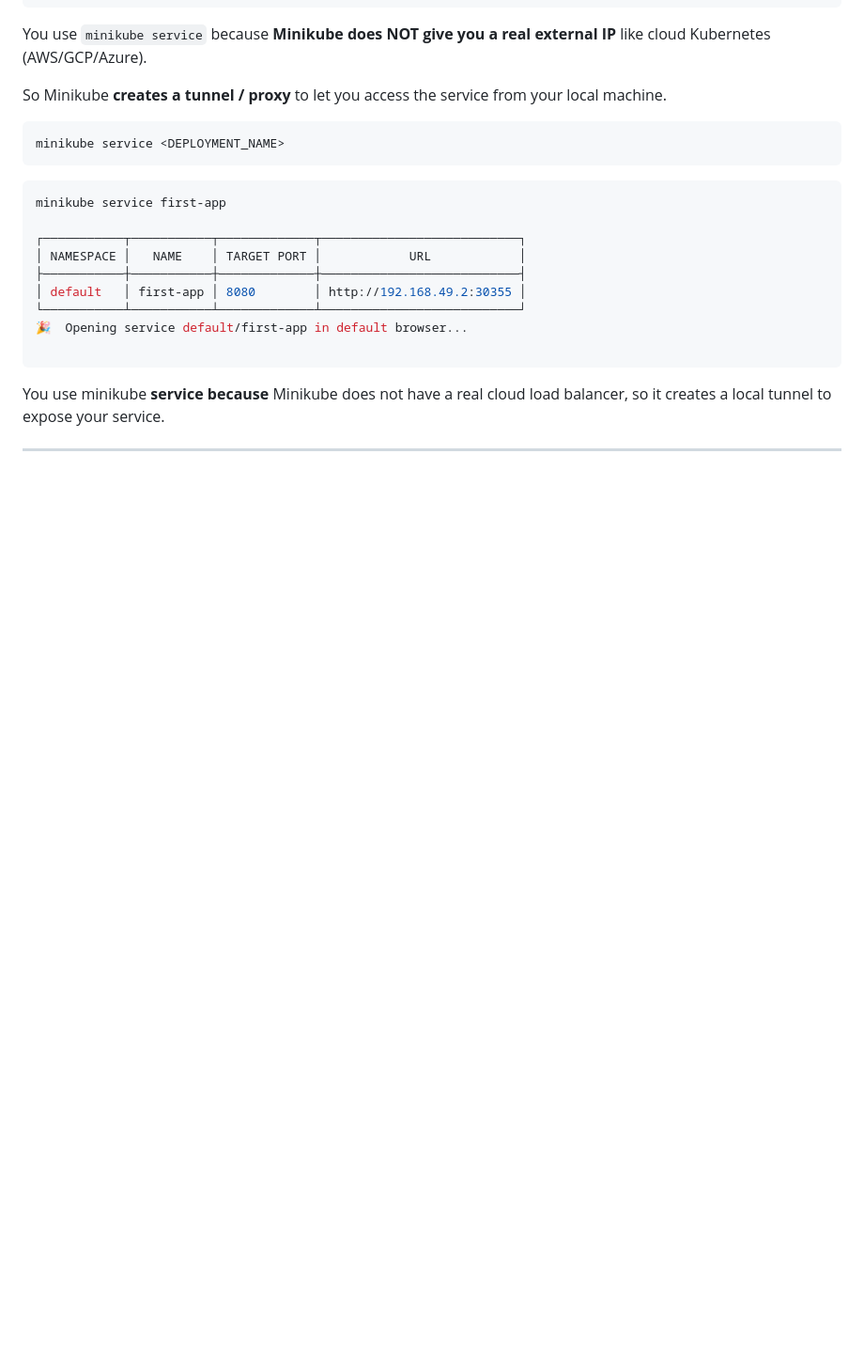
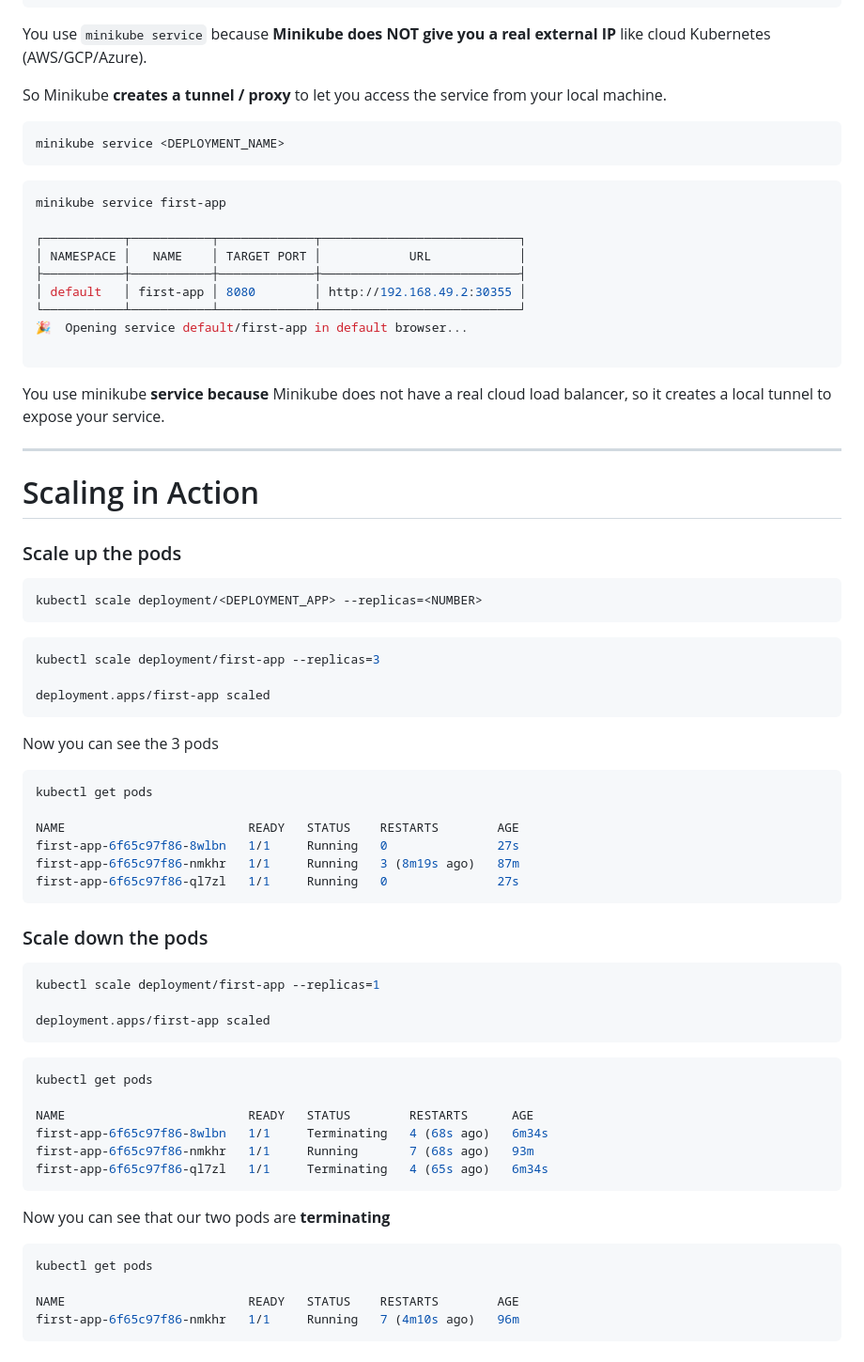
Before and after one commit to Gibson-Joseph/learn-docker, a Markdown page: kubernetes/kub-action-01-starting-setup/README.md, the part around the change. Shown: that part at 94% size. Rendered like a GitHub page; blank space fills up the shorter version.

Commit message:
Pods scaling

````diff
--- a/kubernetes/kub-action-01-starting-setup/README.md
+++ b/kubernetes/kub-action-01-starting-setup/README.md
@@ -132,3 +132,54 @@ minikube service first-app
 You use minikube **service because** Minikube does not have a real cloud load balancer, so it creates a local tunnel to expose your service.
 
 ---
+
+# Scaling in Action
+
+### Scale up the pods
+
+```sh
+kubectl scale deployment/<DEPLOYMENT_APP> --replicas=<NUMBER>
+```
+
+```sh
+kubectl scale deployment/first-app --replicas=3
+
+deployment.apps/first-app scaled
+```
+
+Now you can see the 3 pods
+
+```sh
+kubectl get pods
+
+NAME                         READY   STATUS    RESTARTS        AGE
+first-app-6f65c97f86-8wlbn   1/1     Running   0               27s
+first-app-6f65c97f86-nmkhr   1/1     Running   3 (8m19s ago)   87m
+first-app-6f65c97f86-ql7zl   1/1     Running   0               27s
+```
+
+### Scale down the pods
+
+```sh
+kubectl scale deployment/first-app --replicas=1
+
+deployment.apps/first-app scaled
+```
+
+```sh
+kubectl get pods
+
+NAME                         READY   STATUS        RESTARTS      AGE
+first-app-6f65c97f86-8wlbn   1/1     Terminating   4 (68s ago)   6m34s
+first-app-6f65c97f86-nmkhr   1/1     Running       7 (68s ago)   93m
+first-app-6f65c97f86-ql7zl   1/1     Terminating   4 (65s ago)   6m34s
+```
+
+Now you can see that our two pods are **terminating**
+
+```sh
+kubectl get pods
+
+NAME                         READY   STATUS    RESTARTS        AGE
+first-app-6f65c97f86-nmkhr   1/1     Running   7 (4m10s ago)   96m
+```
````
